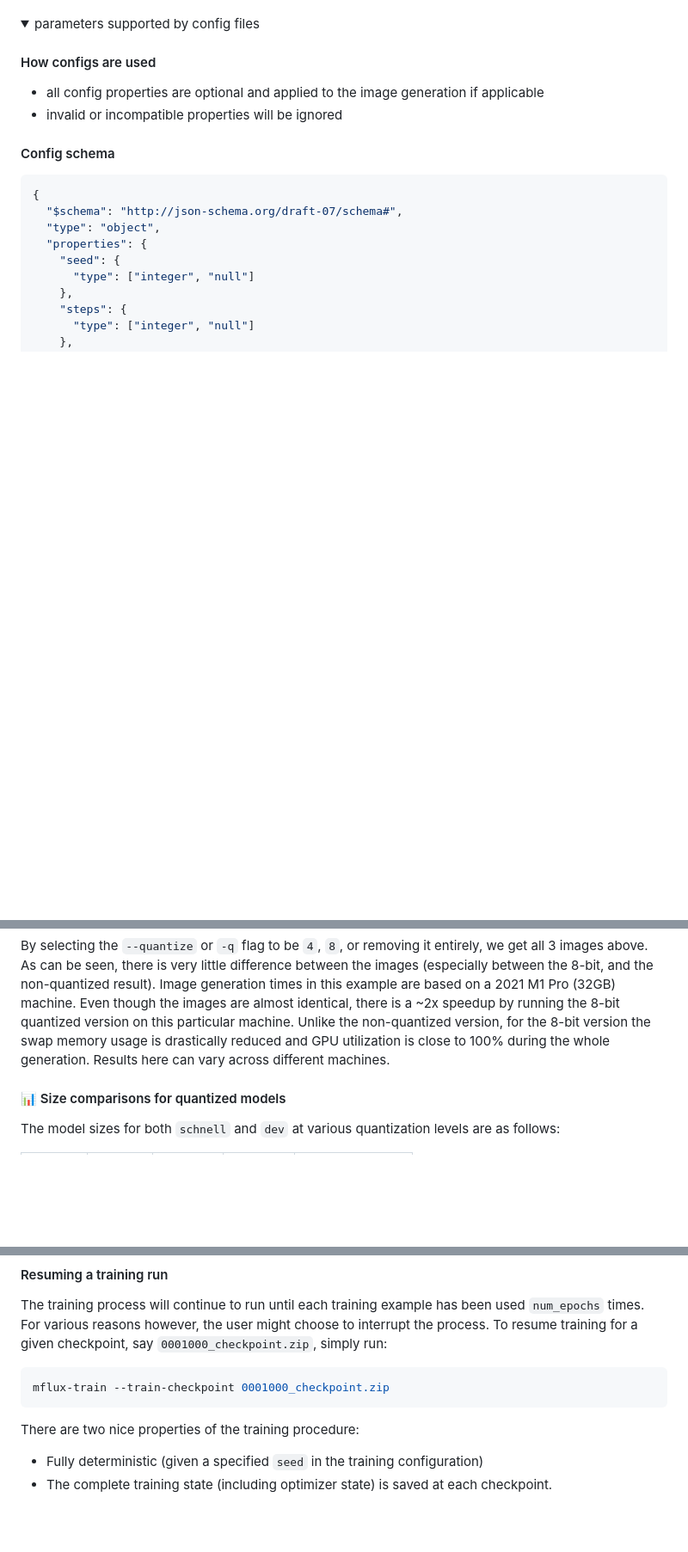
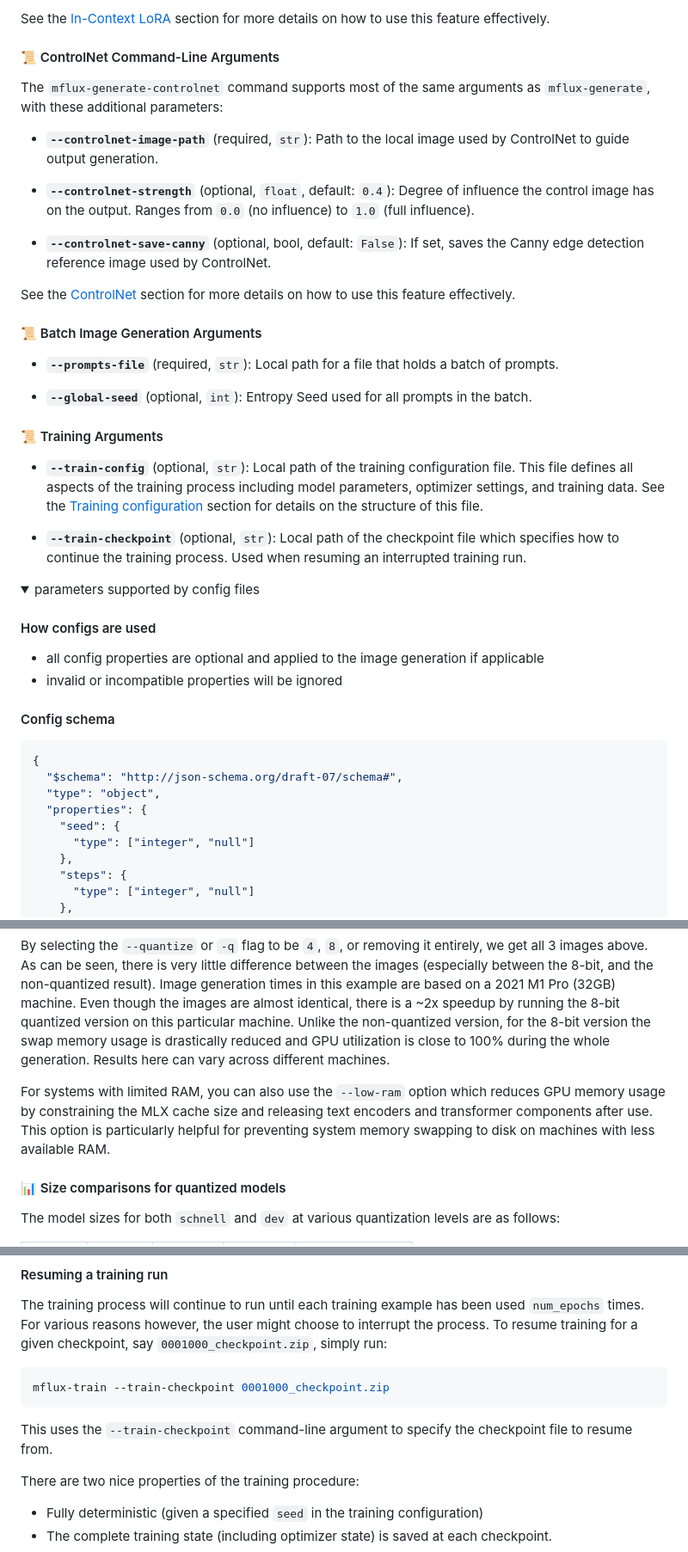
Before and after one commit to filipstrand/mflux, a Markdown page: README.md, 3 parts joined by grey strips. Shown at 86% size. Drawn GitHub-style; folded sections open; blank space fills up the shorter version.

````diff
--- a/README.md
+++ b/README.md
@@ -199,3 +211,30 @@ mflux-generate --model dev --prompt "Luxury food photograph" --steps 25 --seed 2
+See the [In-Context LoRA](#-in-context-lora) section for more details on how to use this feature effectively.
+
+#### 📜 ControlNet Command-Line Arguments
+
+The `mflux-generate-controlnet` command supports most of the same arguments as `mflux-generate`, with these additional parameters:
+
+- **`--controlnet-image-path`** (required, `str`): Path to the local image used by ControlNet to guide output generation.
+
+- **`--controlnet-strength`** (optional, `float`, default: `0.4`): Degree of influence the control image has on the output. Ranges from `0.0` (no influence) to `1.0` (full influence).
+
+- **`--controlnet-save-canny`** (optional, bool, default: `False`): If set, saves the Canny edge detection reference image used by ControlNet.
+
+See the [ControlNet](#%EF%B8%8F-controlnet) section for more details on how to use this feature effectively.
+
+
+#### 📜 Batch Image Generation Arguments
+
+- **`--prompts-file`** (required, `str`): Local path for a file that holds a batch of prompts.
+
+- **`--global-seed`** (optional, `int`): Entropy Seed used for all prompts in the batch.
+
+#### 📜 Training Arguments
+
+- **`--train-config`** (optional, `str`): Local path of the training configuration file. This file defines all aspects of the training process including model parameters, optimizer settings, and training data. See the [Training configuration](#training-configuration) section for details on the structure of this file.
+
+- **`--train-checkpoint`** (optional, `str`): Local path of the checkpoint file which specifies how to continue the training process. Used when resuming an interrupted training run.
+
 
 <details>
 <summary>parameters supported by config files</summary>
@@ -406,6 +445,8 @@ By selecting the `--quantize` or `-q` flag to be `4`, `8`, or removing it entire
 Image generation times in this example are based on a 2021 M1 Pro (32GB) machine. Even though the images are almost identical, there is a ~2x speedup by
 running the 8-bit quantized version on this particular machine. Unlike the non-quantized version, for the 8-bit version the swap memory usage is drastically reduced and GPU utilization is close to 100% during the whole generation. Results here can vary across different machines.
 
+For systems with limited RAM, you can also use the `--low-ram` option which reduces GPU memory usage by constraining the MLX cache size and releasing text encoders and transformer components after use. This option is particularly helpful for preventing system memory swapping to disk on machines with less available RAM.
+
 #### 📊 Size comparisons for quantized models
 
 The model sizes for both `schnell` and `dev` at various quantization levels are as follows:
@@ -723,6 +789,8 @@ To resume training for a given checkpoint, say `0001000_checkpoint.zip`, simply
 mflux-train --train-checkpoint 0001000_checkpoint.zip
 ```
 
+This uses the `--train-checkpoint` command-line argument to specify the checkpoint file to resume from.
+
 There are two nice properties of the training procedure:
 
 - Fully deterministic (given a specified `seed` in the training configuration)
````
Also changed, not shown: other parts of README.md (+53 -13 lines).
